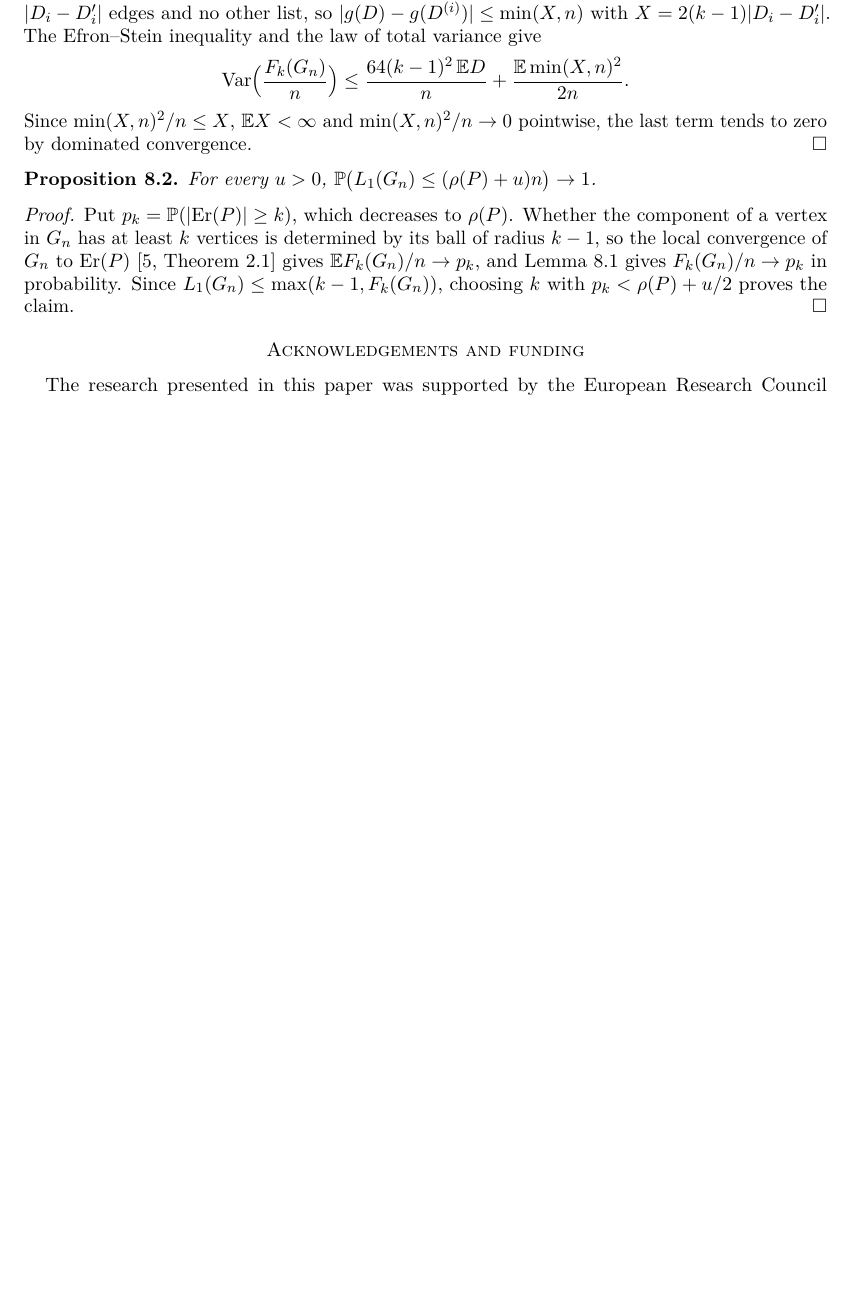
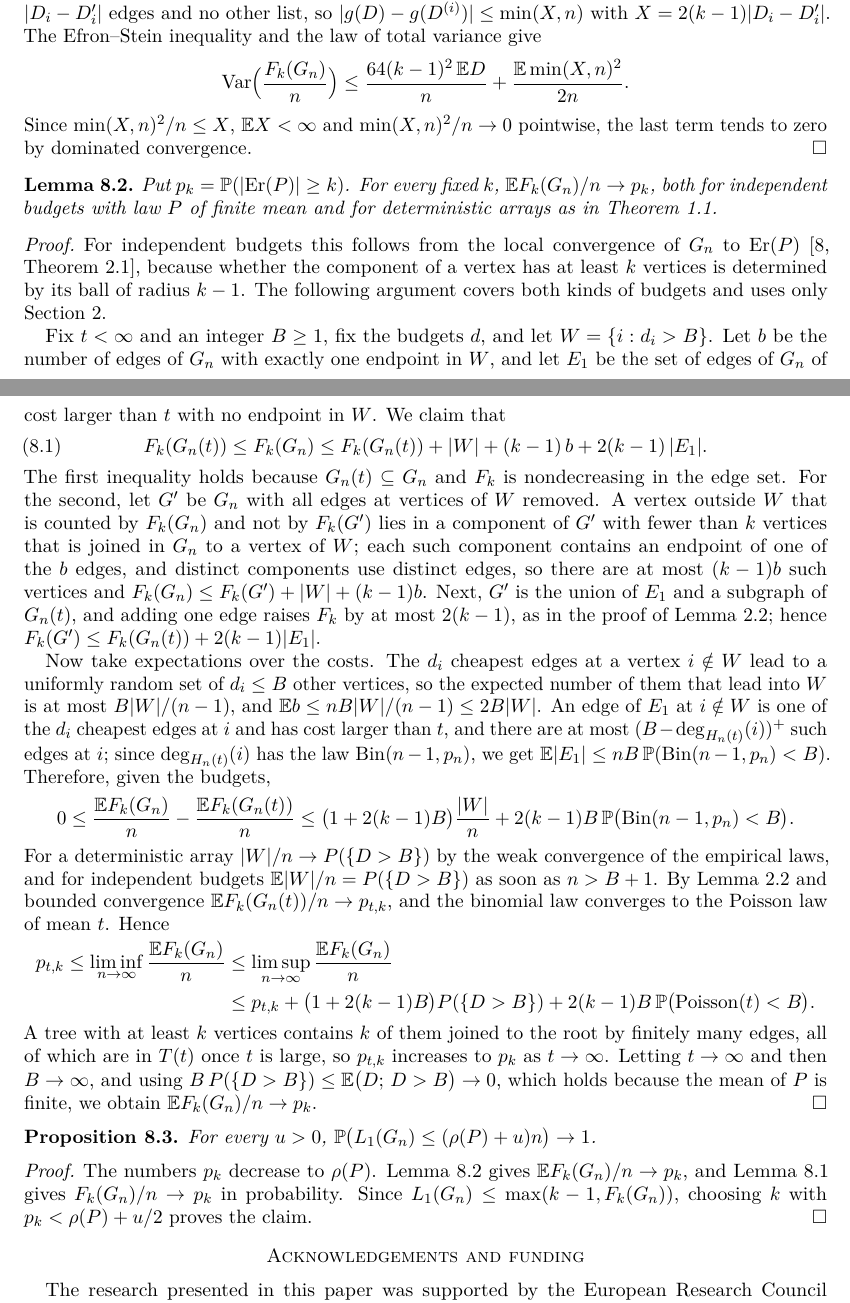
Before and after one commit to yspennstate/bilateral-preference-giant-component, a LaTeX paper (paper/main.tex): part of page 11 of 12 before the commit and two parts of pages 11 and 12 of 13 after it, the two joined at a grey line, cut so that both start at the same text, the shorter picture padded with empty space. Compiled offline with pdfLaTeX.

Commit message:
Add lemma on expected component counts

```diff
--- a/paper/main.tex
+++ b/paper/main.tex
@@ -361,12 +361,37 @@ For independent budgets the conditional variance has expectation at most $64(k-1
 Since $\min(X,n)^2/n\le X$, $\E X<\infty$ and $\min(X,n)^2/n\to0$ pointwise, the last term tends to zero by dominated convergence.
 \end{proof}
 
+\begin{lemma}\label{lem:mean}
+Put $p_k=\Pp(|\Er(P)|\ge k)$. For every fixed $k$, $\E F_k(G_n)/n\to p_k$, both for independent budgets with law $P$ of finite mean and for deterministic arrays as in Theorem~\ref{thm:main}.
+\end{lemma}
+
+\begin{proof}
+For independent budgets this follows from the local convergence of $G_n$ to $\Er(P)$ \cite[Theorem~2.1]{EWT}, because whether the component of a vertex has at least $k$ vertices is determined by its ball of radius $k-1$. The following argument covers both kinds of budgets and uses only Section~\ref{sec:time}.
+
+Fix $t<\infty$ and an integer $B\ge1$, fix the budgets $d$, and let $W=\{i:d_i>B\}$. Let $b$ be the number of edges of $G_n$ with exactly one endpoint in $W$, and let $E_1$ be the set of edges of $G_n$ of cost larger than $t$ with no endpoint in $W$. We claim that
+\begin{equation}\label{eq:sandwich}
+F_k(G_n(t))\le F_k(G_n)\le F_k(G_n(t))+|W|+(k-1)\,b+2(k-1)\,|E_1| .
+\end{equation}
+The first inequality holds because $G_n(t)\subseteq G_n$ and $F_k$ is nondecreasing in the edge set. For the second, let $G'$ be $G_n$ with all edges at vertices of $W$ removed. A vertex outside $W$ that is counted by $F_k(G_n)$ and not by $F_k(G')$ lies in a component of $G'$ with fewer than $k$ vertices that is joined in $G_n$ to a vertex of $W$; each such component contains an endpoint of one of the $b$ edges, and distinct components use distinct edges, so there are at most $(k-1)b$ such vertices and $F_k(G_n)\le F_k(G')+|W|+(k-1)b$. Next, $G'$ is the union of $E_1$ and a subgraph of $G_n(t)$, and adding one edge raises $F_k$ by at most $2(k-1)$, as in the proof of Lemma~\ref{lem:conc-t}; hence $F_k(G')\le F_k(G_n(t))+2(k-1)|E_1|$.
+
+Now take expectations over the costs. The $d_i$ cheapest edges at a vertex $i\notin W$ lead to a uniformly random set of $d_i\le B$ other vertices, so the expected number of them that lead into $W$ is at most $B|W|/(n-1)$, and $\E b\le nB|W|/(n-1)\le2B|W|$. An edge of $E_1$ at $i\notin W$ is one of the $d_i$ cheapest edges at $i$ and has cost larger than $t$, and there are at most $(B-\deg_{H_n(t)}(i))^+$ such edges at $i$; since $\deg_{H_n(t)}(i)$ has the law $\mathrm{Bin}(n-1,p_n)$, we get $\E|E_1|\le nB\,\Pp(\mathrm{Bin}(n-1,p_n)<B)$. Therefore, given the budgets,
+\[
+0\le\frac{\E F_k(G_n)}n-\frac{\E F_k(G_n(t))}n\le\bigl(1+2(k-1)B\bigr)\frac{|W|}n+2(k-1)B\,\Pp\bigl(\mathrm{Bin}(n-1,p_n)<B\bigr).
+\]
+For a deterministic array $|W|/n\to P(\{D>B\})$ by the weak convergence of the empirical laws, and for independent budgets $\E|W|/n=P(\{D>B\})$ as soon as $n>B+1$. By Lemma~\ref{lem:conc-t} and bounded convergence $\E F_k(G_n(t))/n\to p_{t,k}$, and the binomial law converges to the Poisson law of mean $t$. Hence
+\begin{align*}
+p_{t,k}\le\liminf_{n\to\infty}\frac{\E F_k(G_n)}n&\le\limsup_{n\to\infty}\frac{\E F_k(G_n)}n\\
+&\le p_{t,k}+\bigl(1+2(k-1)B\bigr)P(\{D>B\})+2(k-1)B\,\Pp\bigl(\mathrm{Poisson}(t)<B\bigr).
+\end{align*}
+A tree with at least $k$ vertices contains $k$ of them joined to the root by finitely many edges, all of which are in $T(t)$ once $t$ is large, so $p_{t,k}$ increases to $p_k$ as $t\to\infty$. Letting $t\to\infty$ and then $B\to\infty$, and using $B\,P(\{D>B\})\le\E\bigl(D;\,D>B\bigr)\to0$, which holds because the mean of $P$ is finite, we obtain $\E F_k(G_n)/n\to p_k$.
+\end{proof}
+
 \begin{proposition}\label{prop:upper}
 For every $u>0$, $\Pp\bigl(L_1(G_n)\le(\rho(P)+u)n\bigr)\to1$.
 \end{proposition}
 
 \begin{proof}
-Put $p_k=\Pp(|\Er(P)|\ge k)$, which decreases to $\rho(P)$. Whether the component of a vertex in $G_n$ has at least $k$ vertices is determined by its ball of radius $k-1$, so the local convergence of $G_n$ to $\Er(P)$ \cite[Theorem~2.1]{EWT} gives $\E F_k(G_n)/n\to p_k$, and Lemma~\ref{lem:conc} gives $F_k(G_n)/n\to p_k$ in probability. Since $L_1(G_n)\le\max(k-1,F_k(G_n))$, choosing $k$ with $p_k<\rho(P)+u/2$ proves the claim.
+The numbers $p_k$ decrease to $\rho(P)$. Lemma~\ref{lem:mean} gives $\E F_k(G_n)/n\to p_k$, and Lemma~\ref{lem:conc} gives $F_k(G_n)/n\to p_k$ in probability. Since $L_1(G_n)\le\max(k-1,F_k(G_n))$, choosing $k$ with $p_k<\rho(P)+u/2$ proves the claim.
 \end{proof}
 
 \section*{Acknowledgements and funding}
```
Also changed, not shown: paper/main.pdf, paper/main.tex (32 more changed lines).
